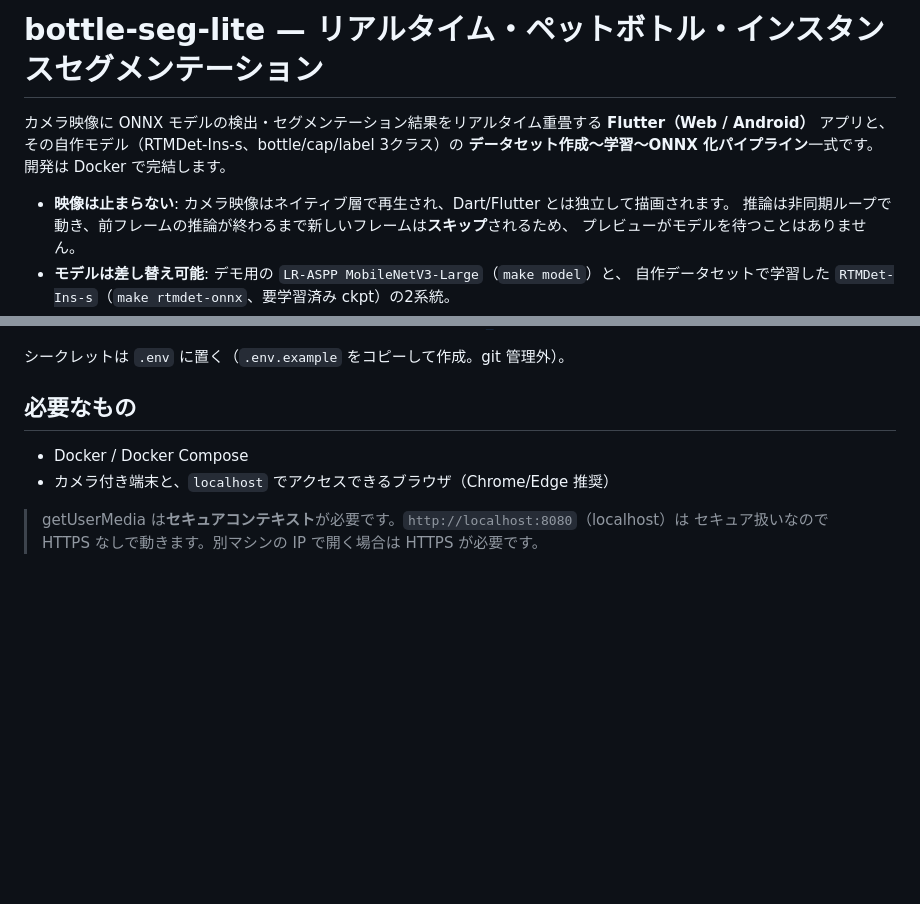
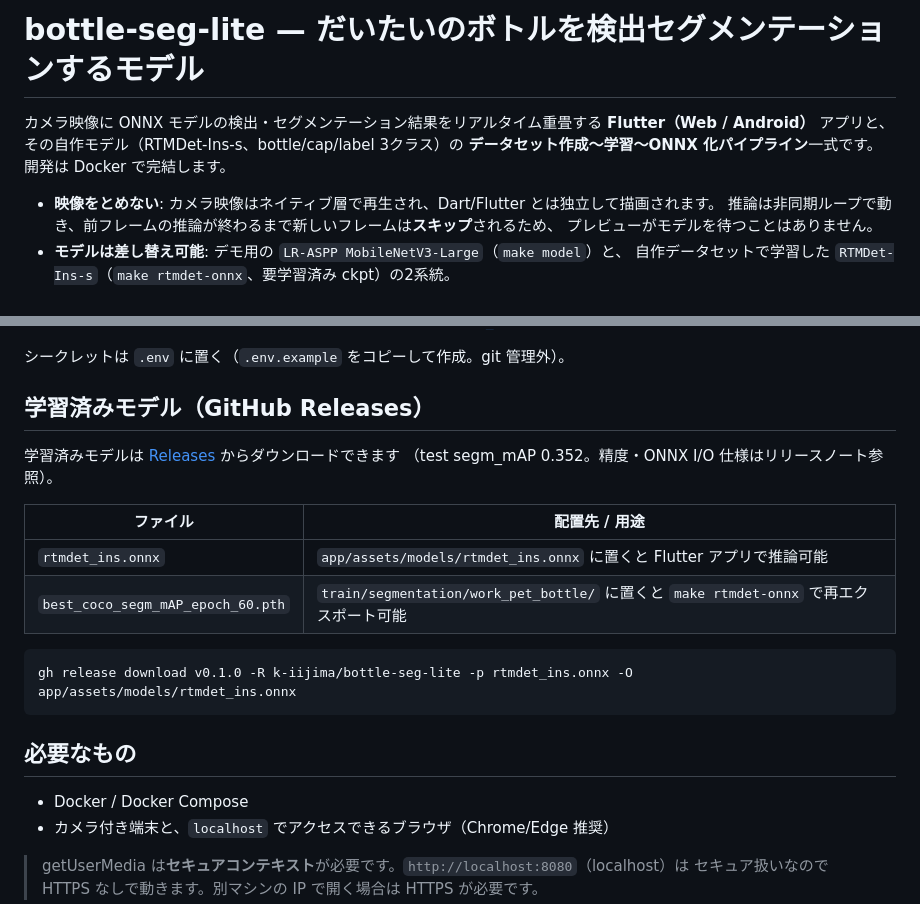
Before and after one commit to k-iijima/bottle-seg-lite, a Markdown page: README.md, 2 parts joined by grey strips. Drawn GitHub-style; blank space fills up the shorter version.

Commit message:
README: 学習済みモデルの Releases ダウンロード手順を追記
Co-Authored-By: Claude Fable 5 <noreply@anthropic.com>

````diff
--- a/README.md
+++ b/README.md
@@ -1,10 +1,10 @@
-# bottle-seg-lite — リアルタイム・ペットボトル・インスタンスセグメンテーション
+# bottle-seg-lite — だいたいのボトルを検出セグメンテーションするモデル
 
 カメラ映像に ONNX モデルの検出・セグメンテーション結果をリアルタイム重畳する
 **Flutter（Web / Android）** アプリと、その自作モデル（RTMDet-Ins-s、bottle/cap/label 3クラス）の
 **データセット作成〜学習〜ONNX 化パイプライン**一式です。開発は Docker で完結します。
 
-- **映像は止まらない**: カメラ映像はネイティブ層で再生され、Dart/Flutter とは独立して描画されます。
+- **映像をとめない**: カメラ映像はネイティブ層で再生され、Dart/Flutter とは独立して描画されます。
   推論は非同期ループで動き、前フレームの推論が終わるまで新しいフレームは**スキップ**されるため、
   プレビューがモデルを待つことはありません。
 - **モデルは差し替え可能**: デモ用の `LR-ASPP MobileNetV3-Large`（`make model`）と、
@@ -45,6 +45,20 @@ Qwen3-VL による bottle 属性10種）の作成と、RTMDet-Ins-s の学習（
 - RunPod フリート運用: [train/segmentation/runpod/README_RUNPOD.md](train/segmentation/runpod/README_RUNPOD.md)
 
 シークレットは `.env` に置く（`.env.example` をコピーして作成。git 管理外）。
+
+## 学習済みモデル（GitHub Releases）
+
+学習済みモデルは [Releases](https://github.com/k-iijima/bottle-seg-lite/releases) からダウンロードできます
+（test segm_mAP 0.352。精度・ONNX I/O 仕様はリリースノート参照）。
+
+| ファイル | 配置先 / 用途 |
+|---|---|
+| `rtmdet_ins.onnx` | `app/assets/models/rtmdet_ins.onnx` に置くと Flutter アプリで推論可能 |
+| `best_coco_segm_mAP_epoch_60.pth` | `train/segmentation/work_pet_bottle/` に置くと `make rtmdet-onnx` で再エクスポート可能 |
+
+```bash
+gh release download v0.1.0 -R k-iijima/bottle-seg-lite -p rtmdet_ins.onnx -O app/assets/models/rtmdet_ins.onnx
+```
 
 ## 必要なもの
 
````
